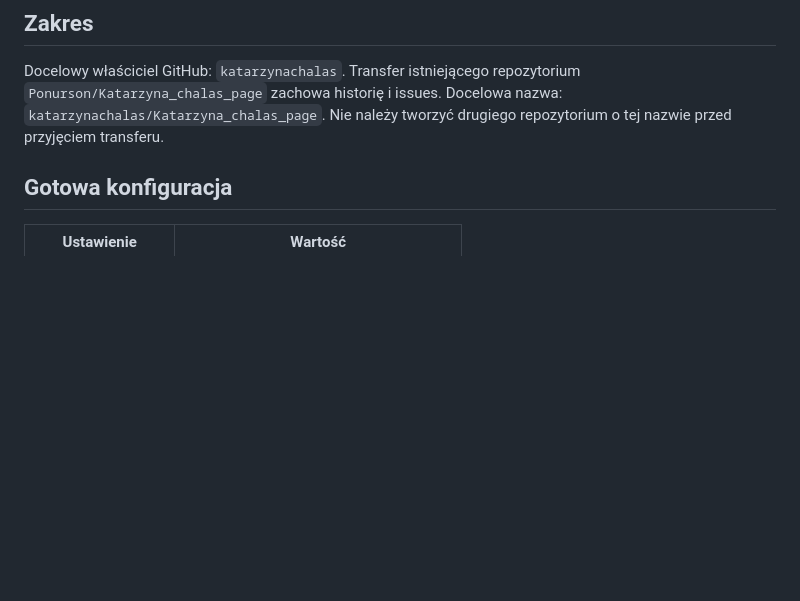
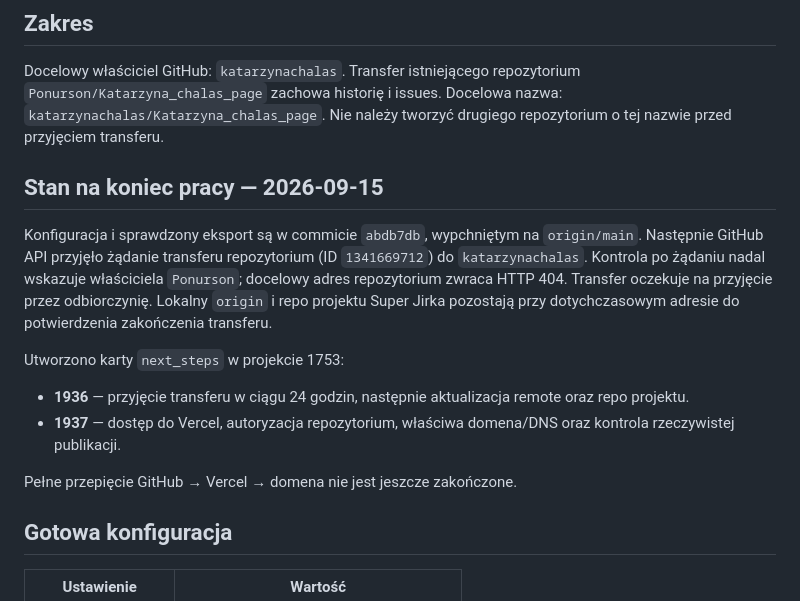
Before and after one commit to Ponurson/Katarzyna_chalas_page, a Markdown page: docs/deployment.md, the part around the change. Rendered like a GitHub page; blank space fills up the shorter version.

Commit message:
Record pending GitHub transfer and deployment follow-up cards

```diff
--- a/docs/deployment.md
+++ b/docs/deployment.md
@@ -6,6 +6,25 @@ Docelowy właściciel GitHub: `katarzynachalas`.
 Transfer istniejącego repozytorium `Ponurson/Katarzyna_chalas_page` zachowa
 historię i issues. Docelowa nazwa: `katarzynachalas/Katarzyna_chalas_page`.
 Nie należy tworzyć drugiego repozytorium o tej nazwie przed przyjęciem transferu.
+
+## Stan na koniec pracy — 2026-09-15
+
+Konfiguracja i sprawdzony eksport są w commicie `abdb7db`, wypchniętym na
+`origin/main`. Następnie GitHub API przyjęło żądanie transferu repozytorium
+(ID `1341669712`) do `katarzynachalas`.
+Kontrola po żądaniu nadal wskazuje właściciela `Ponurson`; docelowy adres
+repozytorium zwraca HTTP 404. Transfer oczekuje na przyjęcie przez odbiorczynię.
+Lokalny `origin` i repo projektu Super Jirka pozostają przy dotychczasowym
+adresie do potwierdzenia zakończenia transferu.
+
+Utworzono karty `next_steps` w projekcie 1753:
+
+- **1936** — przyjęcie transferu w ciągu 24 godzin, następnie aktualizacja
+  remote oraz repo projektu.
+- **1937** — dostęp do Vercel, autoryzacja repozytorium, właściwa domena/DNS
+  oraz kontrola rzeczywistej publikacji.
+
+Pełne przepięcie GitHub → Vercel → domena nie jest jeszcze zakończone.
 
 ## Gotowa konfiguracja
 
```
